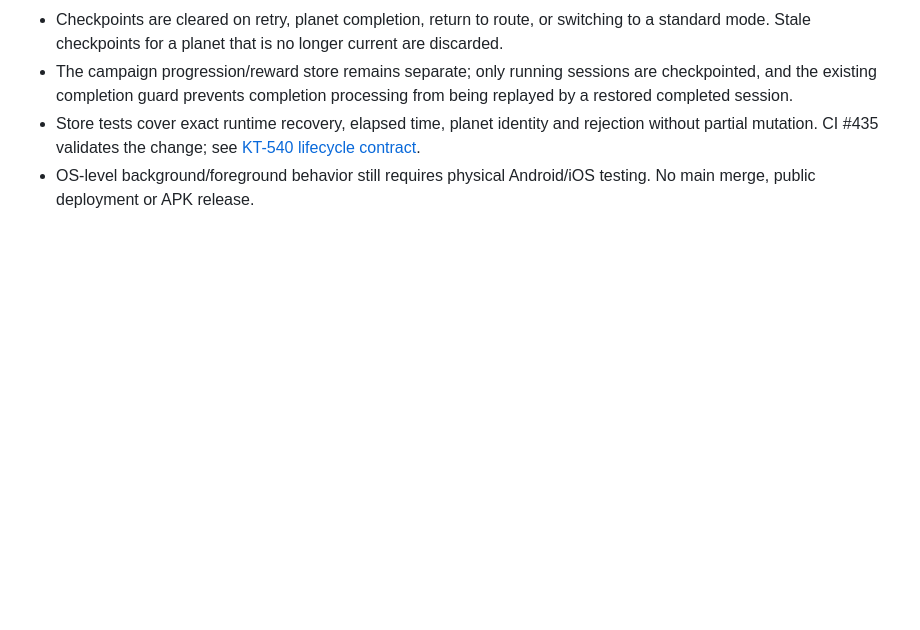
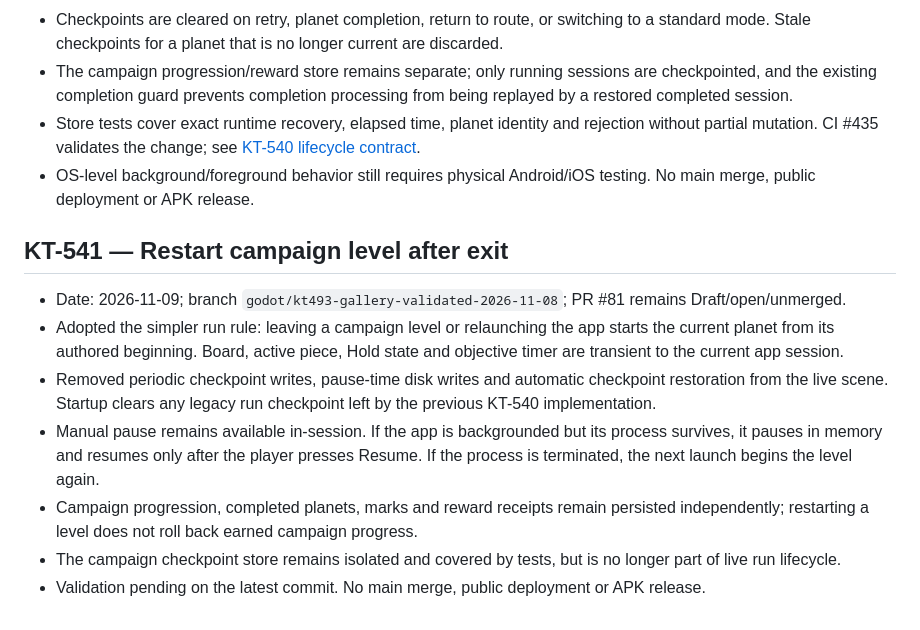
Before and after one commit to MaiklLX/Tetrios.LX, a Markdown page: godot/docs/CHECKPOINTS.md, the part around the change. GitHub-like rendering; blank space fills up the shorter version.

Commit message:
KT-541: record restart-on-exit campaign behavior

```diff
--- a/godot/docs/CHECKPOINTS.md
+++ b/godot/docs/CHECKPOINTS.md
@@ -379,3 +379,13 @@
 - The campaign progression/reward store remains separate; only running sessions are checkpointed, and the existing completion guard prevents completion processing from being replayed by a restored completed session.
 - Store tests cover exact runtime recovery, elapsed time, planet identity and rejection without partial mutation. CI #435 validates the change; see [KT-540 lifecycle contract](KT-540_CAMPAIGN_CHECKPOINT_LIFECYCLE.md).
 - OS-level background/foreground behavior still requires physical Android/iOS testing. No main merge, public deployment or APK release.
+
+
+## KT-541 — Restart campaign level after exit
+- Date: 2026-11-09; branch `godot/kt493-gallery-validated-2026-11-08`; PR #81 remains Draft/open/unmerged.
+- Adopted the simpler run rule: leaving a campaign level or relaunching the app starts the current planet from its authored beginning. Board, active piece, Hold state and objective timer are transient to the current app session.
+- Removed periodic checkpoint writes, pause-time disk writes and automatic checkpoint restoration from the live scene. Startup clears any legacy run checkpoint left by the previous KT-540 implementation.
+- Manual pause remains available in-session. If the app is backgrounded but its process survives, it pauses in memory and resumes only after the player presses Resume. If the process is terminated, the next launch begins the level again.
+- Campaign progression, completed planets, marks and reward receipts remain persisted independently; restarting a level does not roll back earned campaign progress.
+- The campaign checkpoint store remains isolated and covered by tests, but is no longer part of live run lifecycle.
+- Validation pending on the latest commit. No main merge, public deployment or APK release.
```
